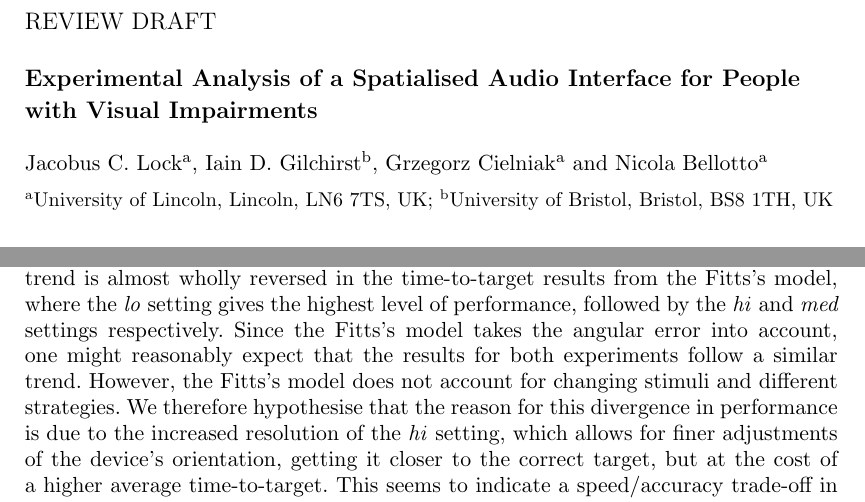
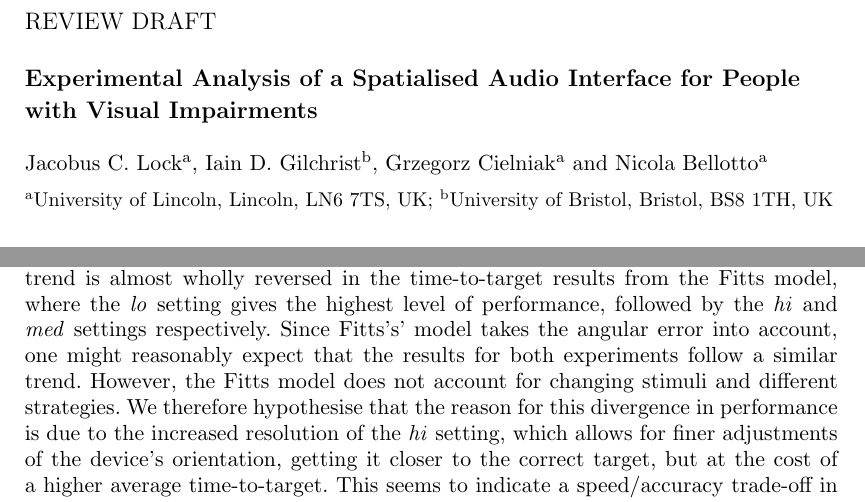
Before and after one commit to yassiezar/tba_audio_interface_paper, a LaTeX document (paper.tex): two parts of pages 1 and 19 of 22, joined at a grey line, cut so that both start at the same text. Compiled offline with pdfLaTeX.

```diff
--- a/paper.tex
+++ b/paper.tex
@@ -20,7 +20,7 @@
 \title{Experimental Analysis of a Spatialised Audio Interface for People with Visual Impairments}
 
 \author{%
-  \name{Jacobus C. Lock\textsuperscript{a}\thanks{Contact Author}, Iain D. Gilchirst\textsuperscript{b}, Grzegorz Cielniak\textsuperscript{a} and Nicola Bellotto\textsuperscript{a}}%
+  \name{Jacobus C. Lock\textsuperscript{a}\thanks{Contact Author}, Iain D. Gilchrist\textsuperscript{b}, Grzegorz Cielniak\textsuperscript{a} and Nicola Bellotto\textsuperscript{a}}%
   \affil{\textsuperscript{a}University of Lincoln, Lincoln, LN6 7TS, UK; \textsuperscript{b}University of Bristol, Bristol, BS8 1TH, UK}%
 }
 
@@ -515,8 +515,8 @@
 
 The results for the accuracy and time performance with the proposed audio interface shows an interesting contrast.
 That is, the \textit{hi} pitch setting produces the lowest target acquisition error, followed by the \textit{med} and \textit{lo} settings, respectively.
-However, this trend is almost wholly reversed in the time-to-target results from the Fitts's model, where the \textit{lo} setting gives the highest level of performance, followed by the \textit{hi} and \textit{med} settings respectively.
-Since the Fitts's model takes the angular error into account, one might reasonably expect that the results for both experiments follow a similar trend.
-However, the Fitts's model does not account for changing stimuli and different strategies.
+However, this trend is almost wholly reversed in the time-to-target results from the Fitts model, where the \textit{lo} setting gives the highest level of performance, followed by the \textit{hi} and \textit{med} settings respectively.
+Since Fitts's' model takes the angular error into account, one might reasonably expect that the results for both experiments follow a similar trend.
+However, the Fitts model does not account for changing stimuli and different strategies.
 We therefore hypothesise that the reason for this divergence in performance is due to the increased resolution of the \textit{hi} setting, which allows for finer adjustments of the device's orientation, getting it closer to the correct target, but at the cost of a higher average time-to-target.
 This seems to indicate a speed/accuracy trade-off in finding the targets.
```
Also changed, not shown: figures/camera_coordinate.svg (added), figures/rev.png (added), figures/tango_tablet_headphone.jpg (added), figures/tango_tablet_headphone_edit.pdf (added), figures/tango_tablet_headphone_edit.svg (added), paper.tex (2 more changed lines), 2 other files.
